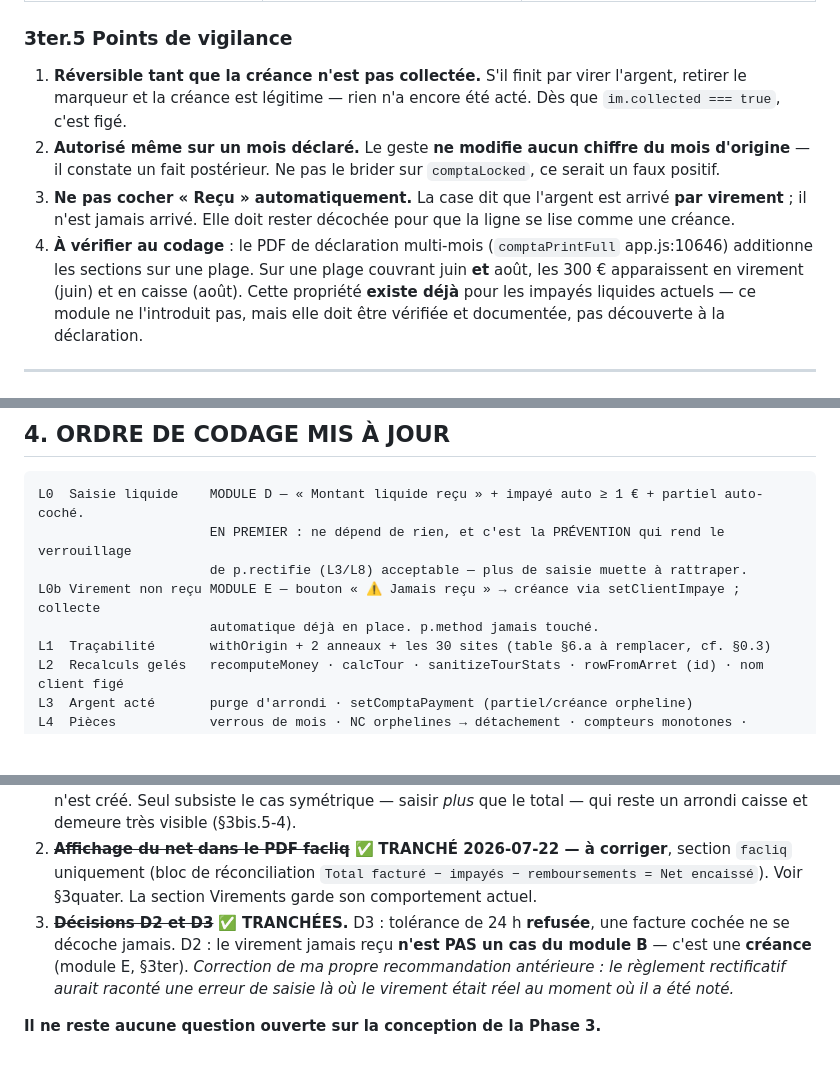
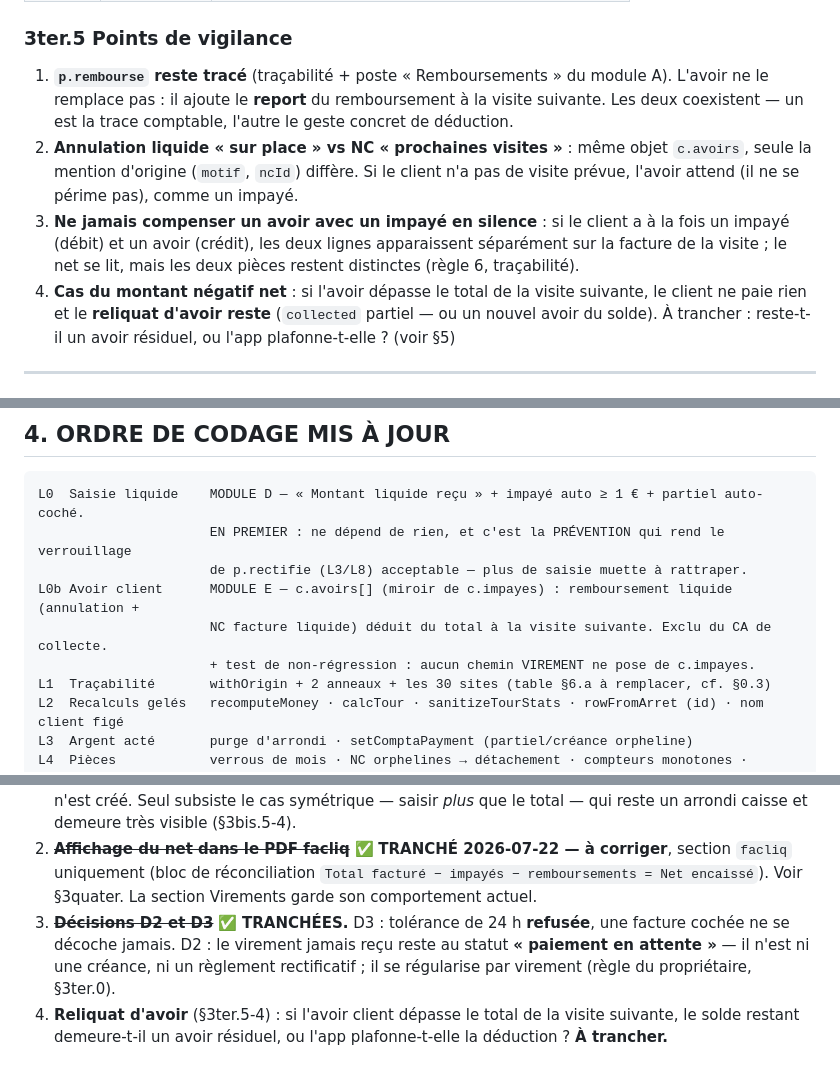
Before and after one commit to pmrflightclub-afk/Distribution-GaloPodo, a Markdown page: SPEC-modules-correction.md, 3 parts joined by grey strips. GitHub-like rendering; blank space fills up the shorter version.

```diff
--- a/SPEC-modules-correction.md
+++ b/SPEC-modules-correction.md
@@ -540,16 +553,18 @@ Résultat sur l'exemple (300 € promis en juin, encaissés en espèces en août
 
 ### 3ter.5 Points de vigilance
 
-1. **Réversible tant que la créance n'est pas collectée.** S'il finit par virer l'argent, retirer le marqueur
-   et la créance est légitime — rien n'a encore été acté. Dès que `im.collected === true`, c'est figé.
-2. **Autorisé même sur un mois déclaré.** Le geste **ne modifie aucun chiffre du mois d'origine** — il constate
-   un fait postérieur. Ne pas le brider sur `comptaLocked`, ce serait un faux positif.
-3. **Ne pas cocher « Reçu » automatiquement.** La case dit que l'argent est arrivé **par virement** ; il n'est
-   jamais arrivé. Elle doit rester décochée pour que la ligne se lise comme une créance.
-4. **À vérifier au codage** : le PDF de déclaration multi-mois (`comptaPrintFull` app.js:10646) additionne les
-   sections sur une plage. Sur une plage couvrant juin **et** août, les 300 € apparaissent en virement (juin) et
-   en caisse (août). Cette propriété **existe déjà** pour les impayés liquides actuels — ce module ne l'introduit
-   pas, mais elle doit être vérifiée et documentée, pas découverte à la déclaration.
+1. **`p.rembourse` reste tracé** (traçabilité + poste « Remboursements » du module A). L'avoir ne le remplace
+   pas : il ajoute le **report** du remboursement à la visite suivante. Les deux coexistent — un est la trace
+   comptable, l'autre le geste concret de déduction.
+2. **Annulation liquide « sur place » vs NC « prochaines visites »** : même objet `c.avoirs`, seule la mention
+   d'origine (`motif`, `ncId`) diffère. Si le client n'a pas de visite prévue, l'avoir attend (il ne se périme
+   pas), comme un impayé.
+3. **Ne jamais compenser un avoir avec un impayé en silence** : si le client a à la fois un impayé (débit) et un
+   avoir (crédit), les deux lignes apparaissent séparément sur la facture de la visite ; le net se lit, mais les
+   deux pièces restent distinctes (règle 6, traçabilité).
+4. **Cas du montant négatif net** : si l'avoir dépasse le total de la visite suivante, le client ne paie rien et
+   le **reliquat d'avoir reste** (`collected` partiel — ou un nouvel avoir du solde). À trancher : reste-t-il un
+   avoir résiduel, ou l'app plafonne-t-elle ? (voir §5)
 
 ---
 
@@ -595,8 +610,9 @@ C'est le contrôle de réconciliation qui **n'existe nulle part aujourd'hui** (c
 L0  Saisie liquide    MODULE D — « Montant liquide reçu » + impayé auto ≥ 1 € + partiel auto-coché.
                       EN PREMIER : ne dépend de rien, et c'est la PRÉVENTION qui rend le verrouillage
                       de p.rectifie (L3/L8) acceptable — plus de saisie muette à rattraper.
-L0b Virement non reçu MODULE E — bouton « ⚠ Jamais reçu » → créance via setClientImpaye ; collecte
-                      automatique déjà en place. p.method jamais touché.
+L0b Avoir client      MODULE E — c.avoirs[] (miroir de c.impayes) : remboursement liquide (annulation +
+                      NC facture liquide) déduit du total à la visite suivante. Exclu du CA de collecte.
+                      + test de non-régression : aucun chemin VIREMENT ne pose de c.impayes.
 L1  Traçabilité       withOrigin + 2 anneaux + les 30 sites (table §6.a à remplacer, cf. §0.3)
 L2  Recalculs gelés   recomputeMoney · calcTour · sanitizeTourStats · rowFromArret (id) · nom client figé
 L3  Argent acté       purge d'arrondi · setComptaPayment (partiel/créance orpheline)
@@ -626,8 +642,7 @@ la correction des défauts connus refuserait en permanence.
    uniquement (bloc de réconciliation `Total facturé − impayés − remboursements = Net encaissé`). Voir §3quater.
    La section Virements garde son comportement actuel.
 3. ~~**Décisions D2 et D3**~~ ✅ **TRANCHÉES.** D3 : tolérance de 24 h **refusée**, une facture cochée ne se
-   décoche jamais. D2 : le virement jamais reçu **n'est PAS un cas du module B** — c'est une **créance**
-   (module E, §3ter). *Correction de ma propre recommandation antérieure : le règlement rectificatif aurait
-   raconté une erreur de saisie là où le virement était réel au moment où il a été noté.*
-
-**Il ne reste aucune question ouverte sur la conception de la Phase 3.**
+   décoche jamais. D2 : le virement jamais reçu reste au statut **« paiement en attente »** — il n'est ni une
+   créance, ni un règlement rectificatif ; il se régularise par virement (règle du propriétaire, §3ter.0).
+4. **Reliquat d'avoir** (§3ter.5-4) : si l'avoir client dépasse le total de la visite suivante, le solde
+   restant demeure-t-il un avoir résiduel, ou l'app plafonne-t-elle la déduction ? **À trancher.**
```
Also changed, not shown: other parts of SPEC-modules-correction.md (+49 -36 lines), PLAN-finalisation.md (+16 -13 lines), PROMPT-reprise.md (+8 -0 lines).
